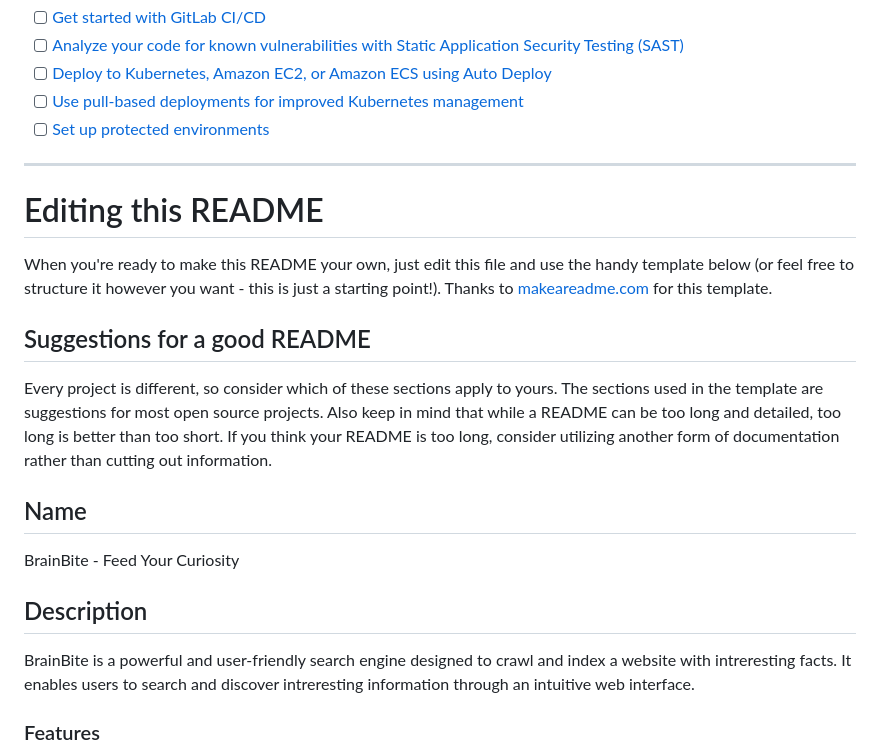
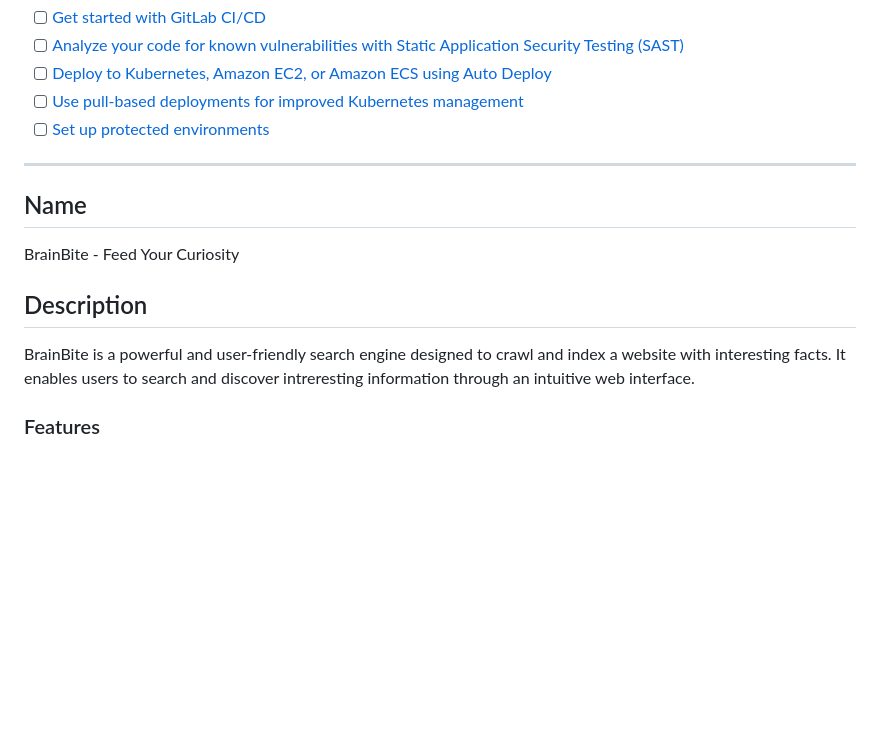
Before and after one commit to sophiajaeger/aiwebproject2, a Markdown page: README.md, the part around the change. Rendered like a GitHub page; blank space fills up the shorter version.

```diff
--- a/README.md
+++ b/README.md
@@ -44,19 +44,11 @@ Use the built-in continuous integration in GitLab.
 
 ***
 
-# Editing this README
-
-When you're ready to make this README your own, just edit this file and use the handy template below (or feel free to structure it however you want - this is just a starting point!). Thanks to [makeareadme.com](https://www.makeareadme.com/) for this template.
-
-## Suggestions for a good README
-
-Every project is different, so consider which of these sections apply to yours. The sections used in the template are suggestions for most open source projects. Also keep in mind that while a README can be too long and detailed, too long is better than too short. If you think your README is too long, consider utilizing another form of documentation rather than cutting out information.
-
 ## Name
 BrainBite - Feed Your Curiosity
 
 ## Description
-BrainBite is a powerful and user-friendly search engine designed to crawl and index a website with intreresting facts. It enables users to search and discover intreresting information through an intuitive web interface.
+BrainBite is a powerful and user-friendly search engine designed to crawl and index a website with interesting facts. It enables users to search and discover intreresting information through an intuitive web interface.
 
 ### Features
 - Independent Crawler: Crawls websites and indexes content efficiently.
```
